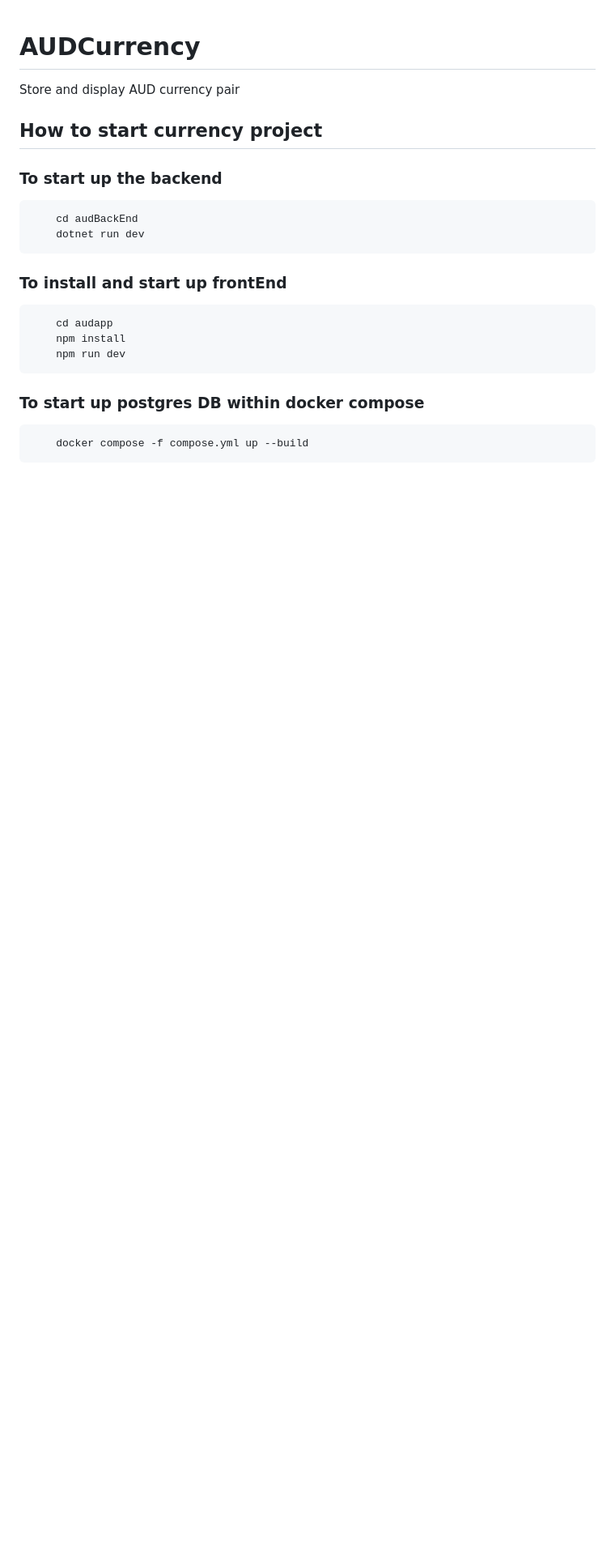
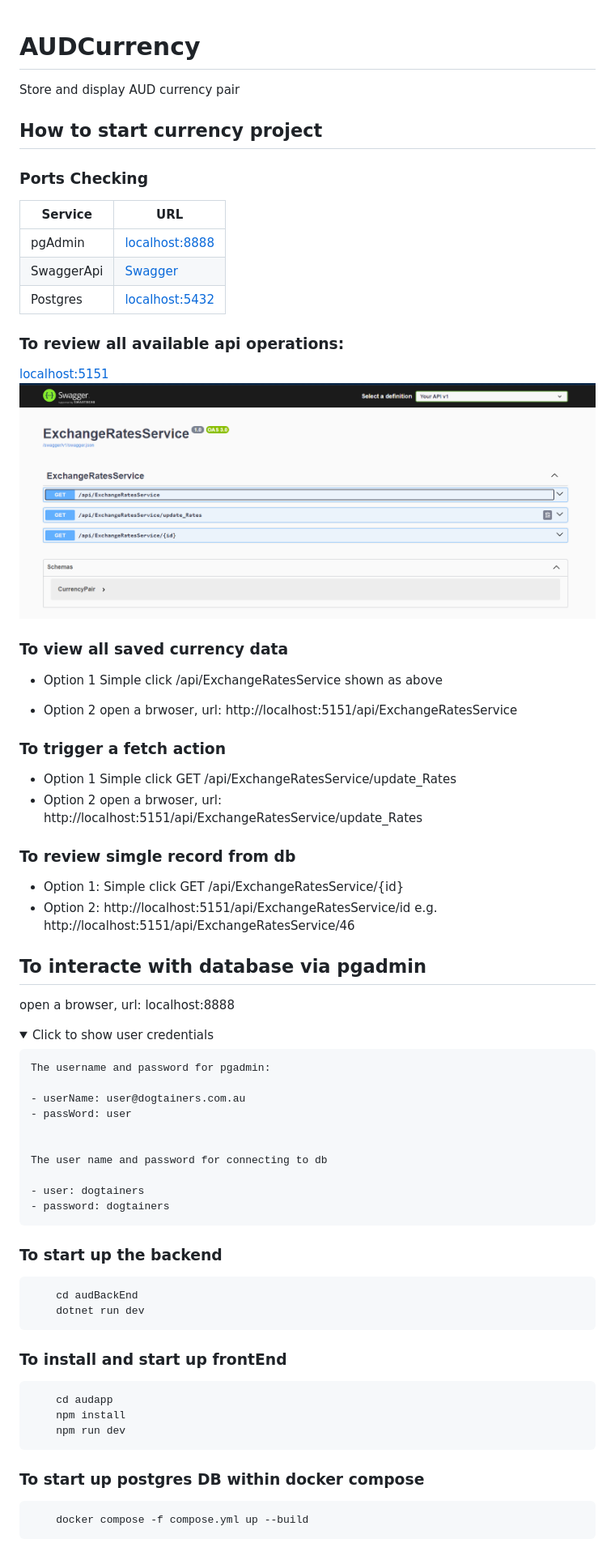
Before and after one commit to AprilXu8168/AUDCurrency, a Markdown page: README.md, the part around one of its changes. Shown at 81% size. GitHub-like rendering; pictures changed too: assets/image.png (added); folded sections open; blank space fills up the shorter version.

````diff
--- a/README.md
+++ b/README.md
@@ -2,6 +2,57 @@
 Store and display AUD currency pair
 
 ## How to start currency project
+### Ports Checking
+| **Service**  | **URL**                                                            |
+|--------------|--------------------------------------------------------------------|
+| pgAdmin      | [localhost:8888](http://localhost:8888)                            |
+| SwaggerApi   | [Swagger](http://localhost:5151)                    |
+| Postgres     | [localhost:5432](http://localhost:5432/)                          |
+
+### To review all available api operations:
+[localhost:5151](http://localhost:5151)
+![api home page](assets/image.png)
+### To view all saved currency data
+
+- Option 1
+    Simple click /api/ExchangeRatesService shown as above
+
+- Option 2
+    open a brwoser, url: http://localhost:5151/api/ExchangeRatesService
+
+### To trigger a fetch action
+- Option 1
+    Simple click GET /api/ExchangeRatesService/update_Rates
+- Option 2
+    open a brwoser, url: http://localhost:5151/api/ExchangeRatesService/update_Rates
+
+### To review simgle record from db
+- Option 1:
+    Simple click GET /api/ExchangeRatesService/{id}
+- Option 2:
+    http://localhost:5151/api/ExchangeRatesService/id
+    e.g. http://localhost:5151/api/ExchangeRatesService/46
+
+## To interacte with database via pgadmin
+
+open a browser, url: localhost:8888
+
+<details>
+
+   <summary> Click to show user credentials </summary>
+
+    The username and password for pgadmin:
+
+    - userName: user@dogtainers.com.au
+    - passWord: user
+
+
+    The user name and password for connecting to db
+
+    - user: dogtainers
+    - password: dogtainers
+</details>
+
 ### To start up the backend
 ```
     cd audBackEnd
````
Also changed, not shown: other parts of README.md (+8 -10 lines), audapp/README.md (deleted, +0 -36 lines), 15 other files.
